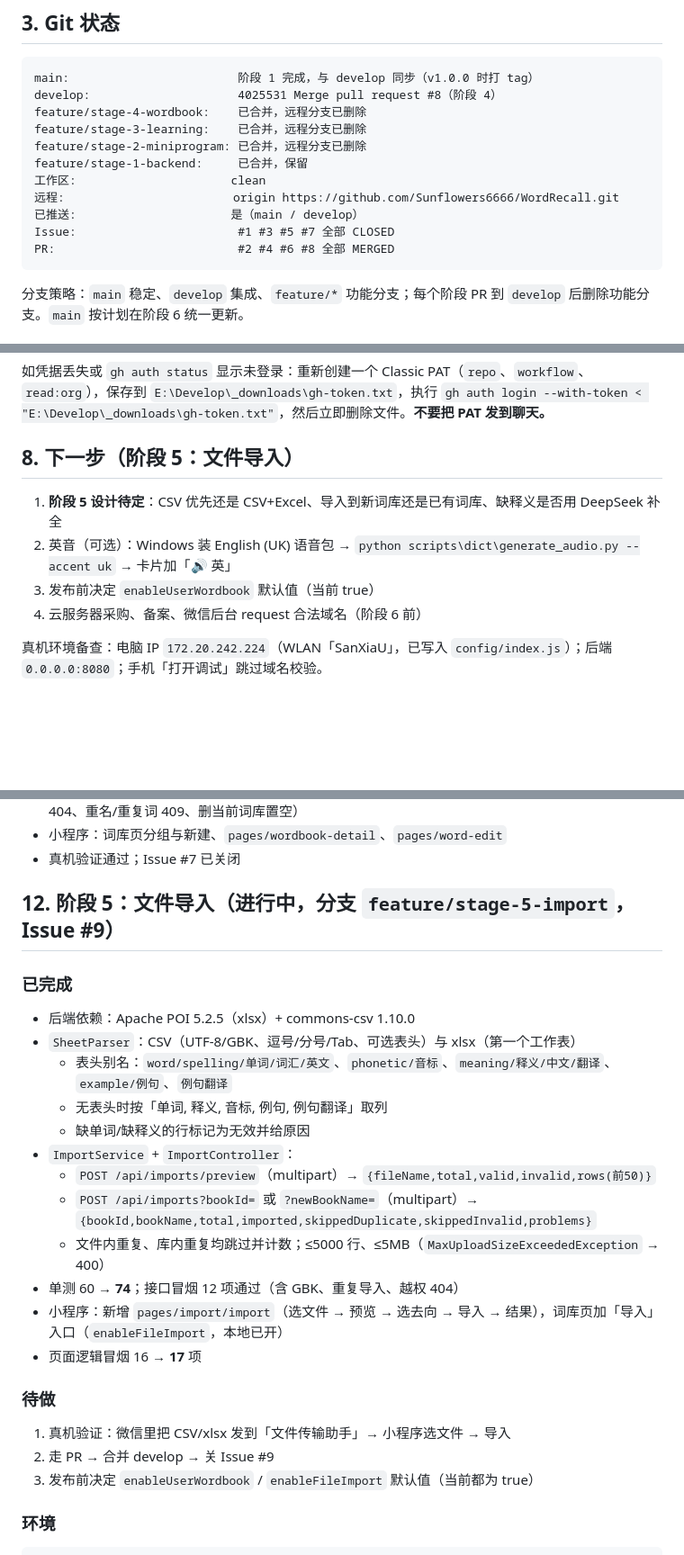
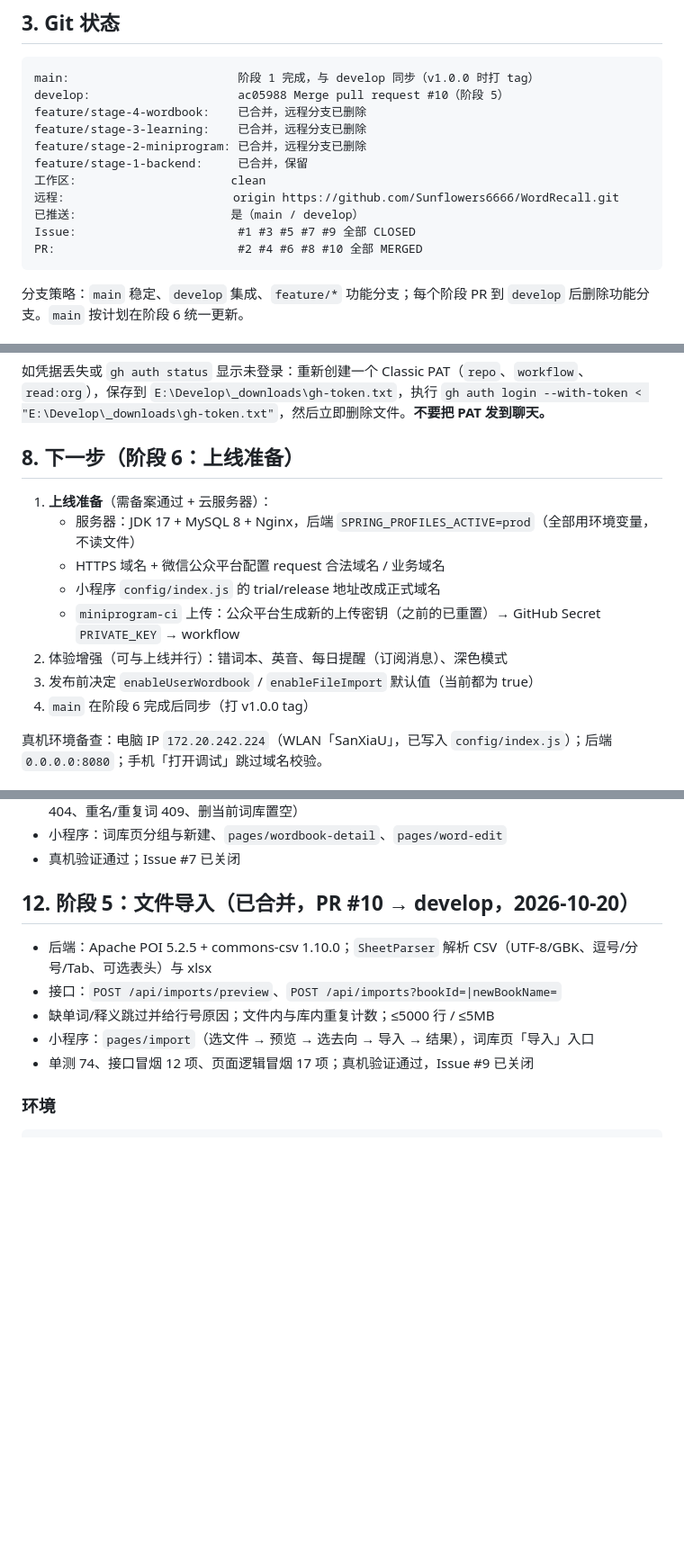
Before and after one commit to Sunflowers6666/WordRecall, a Markdown page: docs/HANDOFF.md, 3 parts joined by grey strips. Shown at 90% size. GitHub-like rendering; blank space fills up the shorter version.

Commit message:
docs: 阶段 5 合并完成，交接更新到 develop 状态与阶段 6 规划

````diff
--- a/docs/HANDOFF.md
+++ b/docs/HANDOFF.md
@@ -109,7 +109,7 @@ examples = 14268 条入库：CET-4 3848/3849（100%）、CET-6 5392/5407（99.7%
 
 ```text
 main:                        阶段 1 完成，与 develop 同步（v1.0.0 时打 tag）
-develop:                     4025531 Merge pull request #8（阶段 4）
+develop:                     ac05988 Merge pull request #10（阶段 5）
 feature/stage-4-wordbook:    已合并，远程分支已删除
 feature/stage-3-learning:    已合并，远程分支已删除
 feature/stage-2-miniprogram: 已合并，远程分支已删除
@@ -117,8 +117,8 @@ feature/stage-1-backend:     已合并，保留
 工作区:                      clean
 远程:                        origin https://github.com/Sunflowers6666/WordRecall.git
 已推送:                      是（main / develop）
-Issue:                       #1 #3 #5 #7 全部 CLOSED
-PR:                          #2 #4 #6 #8 全部 MERGED
+Issue:                       #1 #3 #5 #7 #9 全部 CLOSED
+PR:                          #2 #4 #6 #8 #10 全部 MERGED
 ```
 
 分支策略：`main` 稳定、`develop` 集成、`feature/*` 功能分支；每个阶段 PR 到 `develop` 后删除功能分支。`main` 按计划在阶段 6 统一更新。
@@ -203,12 +203,16 @@ Dependabot:      disabled（可选，启用前需用户确认）
 
 如凭据丢失或 `gh auth status` 显示未登录：重新创建一个 Classic PAT（`repo`、`workflow`、`read:org`），保存到 `E:\Develop\_downloads\gh-token.txt`，执行 `gh auth login --with-token < "E:\Develop\_downloads\gh-token.txt"`，然后立即删除文件。**不要把 PAT 发到聊天。**
 
-## 8. 下一步（阶段 5：文件导入）
+## 8. 下一步（阶段 6：上线准备）
 
-1. **阶段 5 设计待定**：CSV 优先还是 CSV+Excel、导入到新词库还是已有词库、缺释义是否用 DeepSeek 补全
-2. 英音（可选）：Windows 装 English (UK) 语音包 → `python scripts\dict\generate_audio.py --accent uk` → 卡片加「🔊 英」
-3. 发布前决定 `enableUserWordbook` 默认值（当前 true）
-4. 云服务器采购、备案、微信后台 request 合法域名（阶段 6 前）
+1. **上线准备**（需备案通过 + 云服务器）：
+   - 服务器：JDK 17 + MySQL 8 + Nginx，后端 `SPRING_PROFILES_ACTIVE=prod`（全部用环境变量，不读文件）
+   - HTTPS 域名 + 微信公众平台配置 request 合法域名 / 业务域名
+   - 小程序 `config/index.js` 的 trial/release 地址改成正式域名
+   - `miniprogram-ci` 上传：公众平台生成新的上传密钥（之前的已重置）→ GitHub Secret `PRIVATE_KEY` → workflow
+2. 体验增强（可与上线并行）：错词本、英音、每日提醒（订阅消息）、深色模式
+3. 发布前决定 `enableUserWordbook` / `enableFileImport` 默认值（当前都为 true）
+4. `main` 在阶段 6 完成后同步（打 v1.0.0 tag）
 
 真机环境备查：电脑 IP `172.20.242.224`（WLAN「SanXiaU」，已写入 `config/index.js`）；后端 `0.0.0.0:8080`；手机「打开调试」跳过域名校验。
 
@@ -239,28 +243,13 @@ backend 测试是否通过，然后按 HANDOFF 的“下一步”继续。
 - 小程序：词库页分组与新建、`pages/wordbook-detail`、`pages/word-edit`
 - 真机验证通过；Issue #7 已关闭
 
-## 12. 阶段 5：文件导入（进行中，分支 `feature/stage-5-import`，Issue #9）
+## 12. 阶段 5：文件导入（已合并，PR #10 → develop，2026-10-20）
 
-### 已完成
-
-- 后端依赖：Apache POI 5.2.5（xlsx）+ commons-csv 1.10.0
-- `SheetParser`：CSV（UTF-8/GBK、逗号/分号/Tab、可选表头）与 xlsx（第一个工作表）
-  - 表头别名：`word/spelling/单词/词汇/英文`、`phonetic/音标`、`meaning/释义/中文/翻译`、`example/例句`、`例句翻译`
-  - 无表头时按「单词, 释义, 音标, 例句, 例句翻译」取列
-  - 缺单词/缺释义的行标记为无效并给原因
-- `ImportService` + `ImportController`：
-  - `POST /api/imports/preview`（multipart）→ `{fileName,total,valid,invalid,rows(前50)}`
-  - `POST /api/imports?bookId=` 或 `?newBookName=`（multipart）→ `{bookId,bookName,total,imported,skippedDuplicate,skippedInvalid,problems}`
-  - 文件内重复、库内重复均跳过并计数；≤5000 行、≤5MB（`MaxUploadSizeExceededException` → 400）
-- 单测 60 → **74**；接口冒烟 12 项通过（含 GBK、重复导入、越权 404）
-- 小程序：新增 `pages/import/import`（选文件 → 预览 → 选去向 → 导入 → 结果），词库页加「导入」入口（`enableFileImport`，本地已开）
-- 页面逻辑冒烟 16 → **17** 项
-
-### 待做
-
-1. 真机验证：微信里把 CSV/xlsx 发到「文件传输助手」→ 小程序选文件 → 导入
-2. 走 PR → 合并 develop → 关 Issue #9
-3. 发布前决定 `enableUserWordbook` / `enableFileImport` 默认值（当前都为 true）
+- 后端：Apache POI 5.2.5 + commons-csv 1.10.0；`SheetParser` 解析 CSV（UTF-8/GBK、逗号/分号/Tab、可选表头）与 xlsx
+- 接口：`POST /api/imports/preview`、`POST /api/imports?bookId=|newBookName=`
+- 缺单词/释义跳过并给行号原因；文件内与库内重复计数；≤5000 行 / ≤5MB
+- 小程序：`pages/import`（选文件 → 预览 → 选去向 → 导入 → 结果），词库页「导入」入口
+- 单测 74、接口冒烟 12 项、页面逻辑冒烟 17 项；真机验证通过，Issue #9 已关闭
 
 ### 环境
 
````
Also changed, not shown: other parts of docs/HANDOFF.md (+1 -1 lines).
